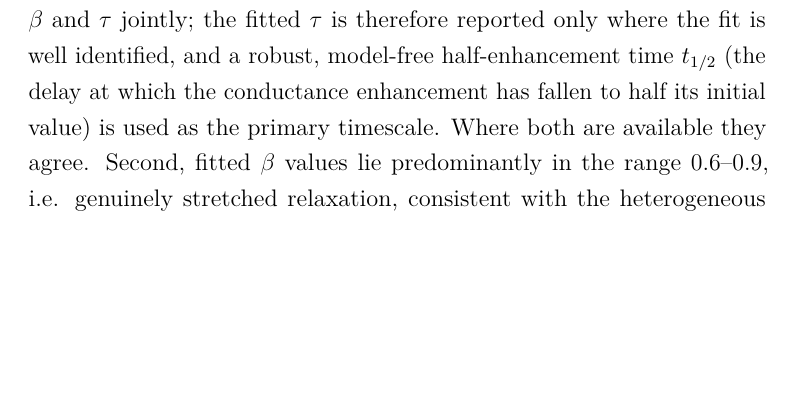
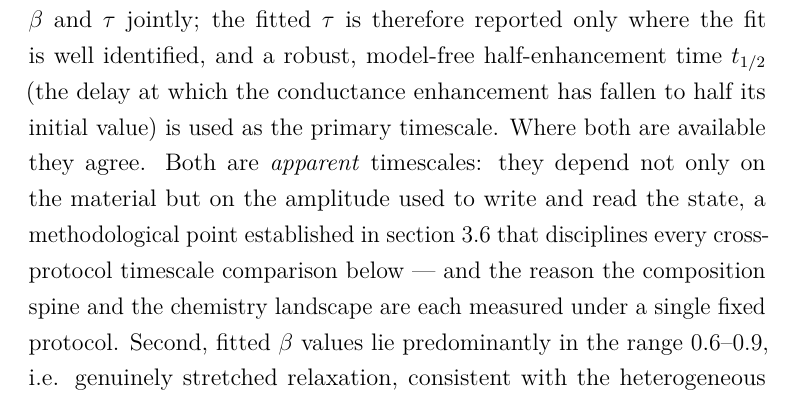
Before and after one commit to carlosdprados/phd-thesis, a LaTeX thesis (chapters/chapter3_comparative.tex): part of page 7 of 33, cut so that both start at the same text, the shorter picture padded with empty space. Compiled offline with pdfLaTeX.

Commit message:
Ch3: add forward-pointers to discipline flow
- Methods now flags up front that t_half/tau are *apparent* timescales co-set by
  drive amplitude (forward ref to the protocol result), explaining why each axis
  is measured under a single fixed protocol.
- Composition section now forward-points to the EIS equilibrium test of its
  ionic mechanism, linking the driven result to its later corroboration.

```diff
--- a/chapters/chapter3_comparative.tex
+++ b/chapters/chapter3_comparative.tex
@@ -103,7 +103,7 @@ For the depotentiation (fading-memory) decay, the conductance relaxation is desc
   \label{eq:ch3_kohlrausch}
   \Delta G(t_{\mathrm{wait}}) = \Delta G_0\,\exp\!\left[-\left(\frac{t_{\mathrm{wait}}}{\tau}\right)^{\beta}\right] + \Delta G_\infty,
 \end{equation}
-with characteristic relaxation time \(\tau\), stretch exponent \(0 < \beta \le 1\), initial change \(\Delta G_0\), and residual \(\Delta G_\infty\)~\cite{Sturman2003}. Two practical points follow from the data. First, the eight-to-thirteen-point decay curves often under-constrain \(\beta\) and \(\tau\) jointly; the fitted \(\tau\) is therefore reported only where the fit is well identified, and a robust, model-free half-enhancement time \(t_{1/2}\) (the delay at which the conductance enhancement has fallen to half its initial value) is used as the primary timescale. Where both are available they agree. Second, fitted \(\beta\) values lie predominantly in the range \numrange{0.6}{0.9}, i.e. genuinely stretched relaxation, consistent with the heterogeneous distribution of activation barriers invoked in \cref{ch:poc}.
+with characteristic relaxation time \(\tau\), stretch exponent \(0 < \beta \le 1\), initial change \(\Delta G_0\), and residual \(\Delta G_\infty\)~\cite{Sturman2003}. Two practical points follow from the data. First, the eight-to-thirteen-point decay curves often under-constrain \(\beta\) and \(\tau\) jointly; the fitted \(\tau\) is therefore reported only where the fit is well identified, and a robust, model-free half-enhancement time \(t_{1/2}\) (the delay at which the conductance enhancement has fallen to half its initial value) is used as the primary timescale. Where both are available they agree. Both are \emph{apparent} timescales: they depend not only on the material but on the amplitude used to write and read the state, a methodological point established in \cref{sec:ch3_protocol} that disciplines every cross-protocol timescale comparison below --- and the reason the composition spine and the chemistry landscape are each measured under a single fixed protocol. Second, fitted \(\beta\) values lie predominantly in the range \numrange{0.6}{0.9}, i.e. genuinely stretched relaxation, consistent with the heterogeneous distribution of activation barriers invoked in \cref{ch:poc}.
 
 \paragraph{Data-quality control.} Two screening layers are applied before any number is reported, both recorded so that the analysis is reproducible. Individual measurements that are erratic or non-physical are flagged and excluded. In addition, a per-device visual review of the recorded curves was carried out; the resulting verdicts --- whether a curve is used as measured, cleaned by removing identified anomalous points, or discarded --- together with the exact points retained, are stored in a curation registry and applied automatically by the analysis scripts, rather than being made ad hoc. The fitted timescale obtained directly from the instrument-side pipeline was found not to be robust to such anomalous points, so all timescales reported here are recomputed after this screening.
 
```
Also changed, not shown: chapters/chapter3_comparative.tex (2 more changed lines).
